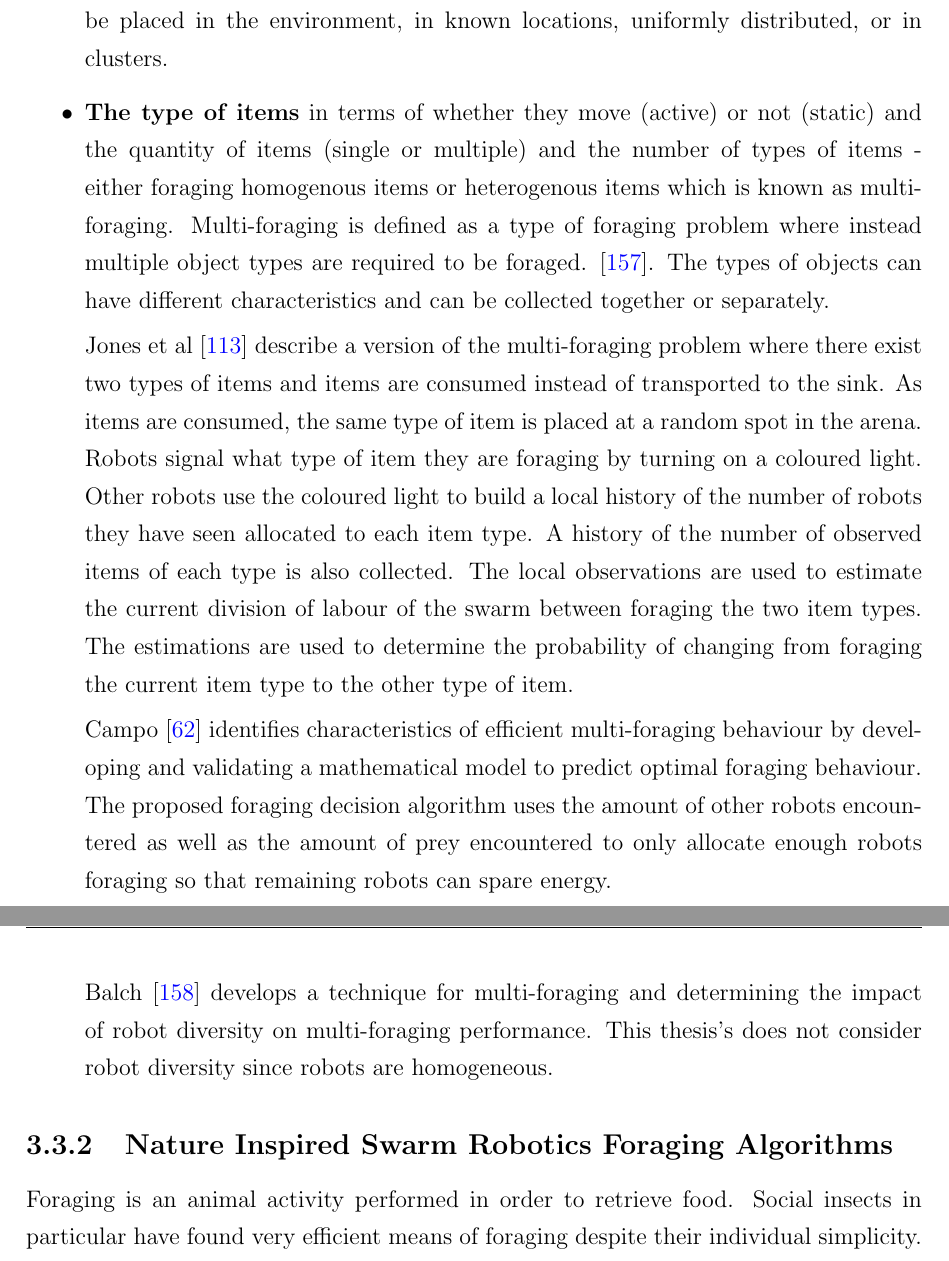
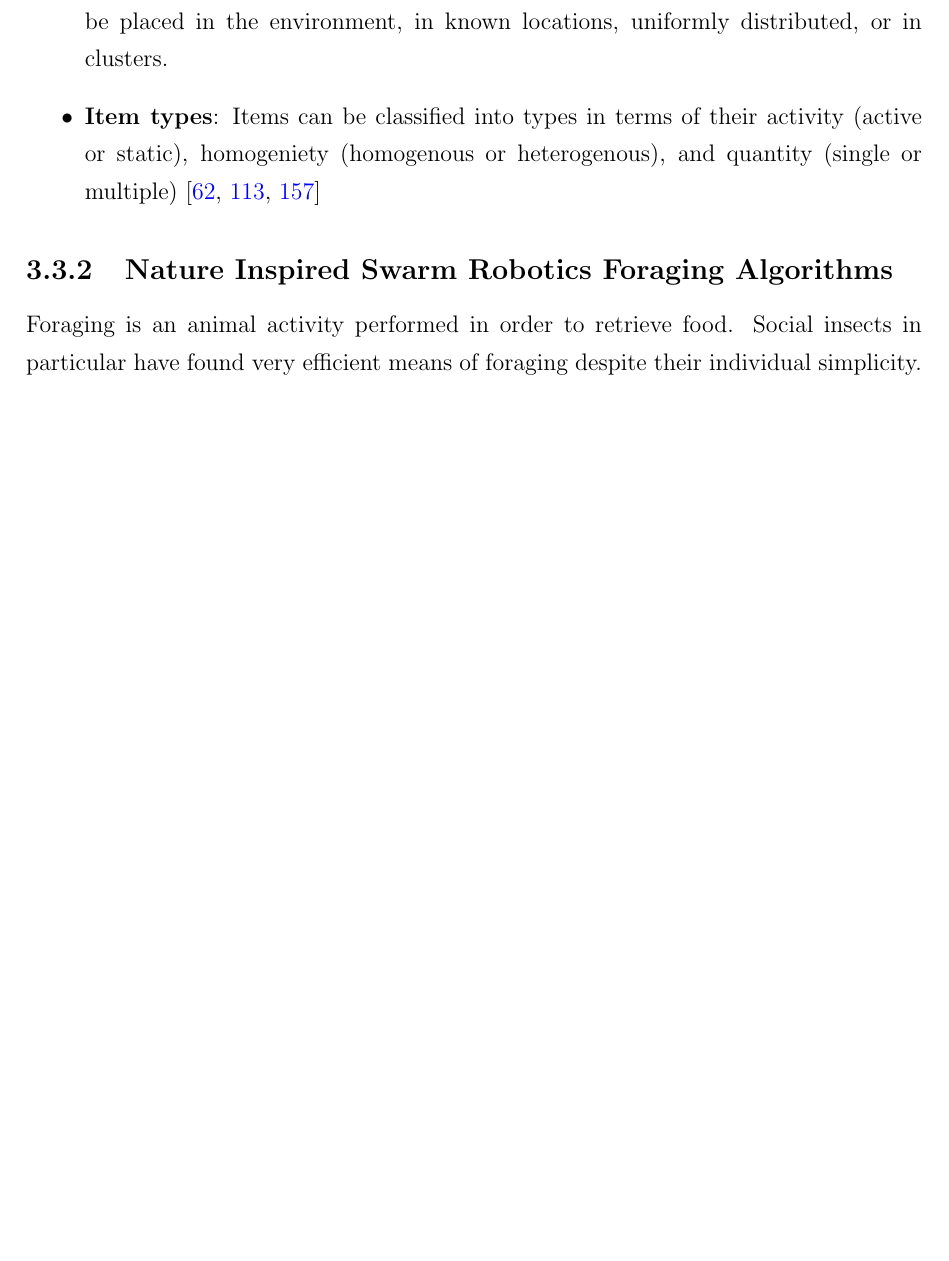
Before and after one commit to jaderabbit/thesis, a LaTeX thesis (thesis.tex, which reads chapters/chapter2/main.tex): two parts of pages 46 and 47 of 140 before the commit and part of page 46 of 139 after it, the two joined at a grey line, cut so that both start at the same text, the shorter picture padded with empty space. Compiled offline with pdfLaTeX; a LaTeX package or settings file that is missing is left out.

Commit message:
Removed a chunk about multi-foraging

```diff
--- a/chapters/chapter2/main.tex
+++ b/chapters/chapter2/main.tex
@@ -232,13 +232,8 @@ The environment axis is divided into minor axes as follows:
 
 \item \textbf{Item distribution}: Item distributions in the environment can vary. Items can be placed  in the environment, in known locations, uniformly distributed, or in clusters.
 
-\item \textbf{The type of items} in terms of whether they move (active) or not (static) and the quantity of items (single or multiple) and the number of types of items - either foraging homogenous items or heterogenous items which is known as multi-foraging. Multi-foraging is defined as a type of foraging problem where instead multiple object types are required to be foraged. \cite{Balch99rewardand}. The types of objects can have different characteristics and can be collected together or separately.
-
-Jones et al \cite{jones2003adaptive} describe a version of the multi-foraging problem where there exist two types of items and items are consumed instead of transported to the sink. As items are consumed, the same type of item is placed at a random spot in the arena. Robots signal what type of item they are foraging by turning on a coloured light. Other robots use the coloured light to build a local history of the number of robots they have seen allocated to each item type. A history of the number of observed items of each type is also collected. The local observations are used to estimate the current division of labour of the swarm between foraging the two item types. The estimations are used to determine the probability of changing from foraging the current item type to the other type of item.
-
-Campo \cite{campo2007efficient} identifies characteristics of efficient multi-foraging behaviour by developing and validating a mathematical model to predict optimal foraging behaviour. The proposed foraging decision algorithm uses the amount of other robots encountered as well as the amount of prey encountered to only allocate enough robots foraging  so that remaining robots can spare energy.
-
-Balch \cite{balch1999impact} develops a technique for multi-foraging and determining the impact of robot diversity on multi-foraging performance. This thesis's does not consider robot diversity since robots are homogeneous.
+\item \textbf{Item types}: Items can be classified into types in terms of their activity (active or static), homogeniety (homogenous or heterogenous), and quantity (single or multiple) \cite{Balch99rewardand,
+ campo2007efficient, jones2003adaptive}
 
 \end{itemize}
 
```
